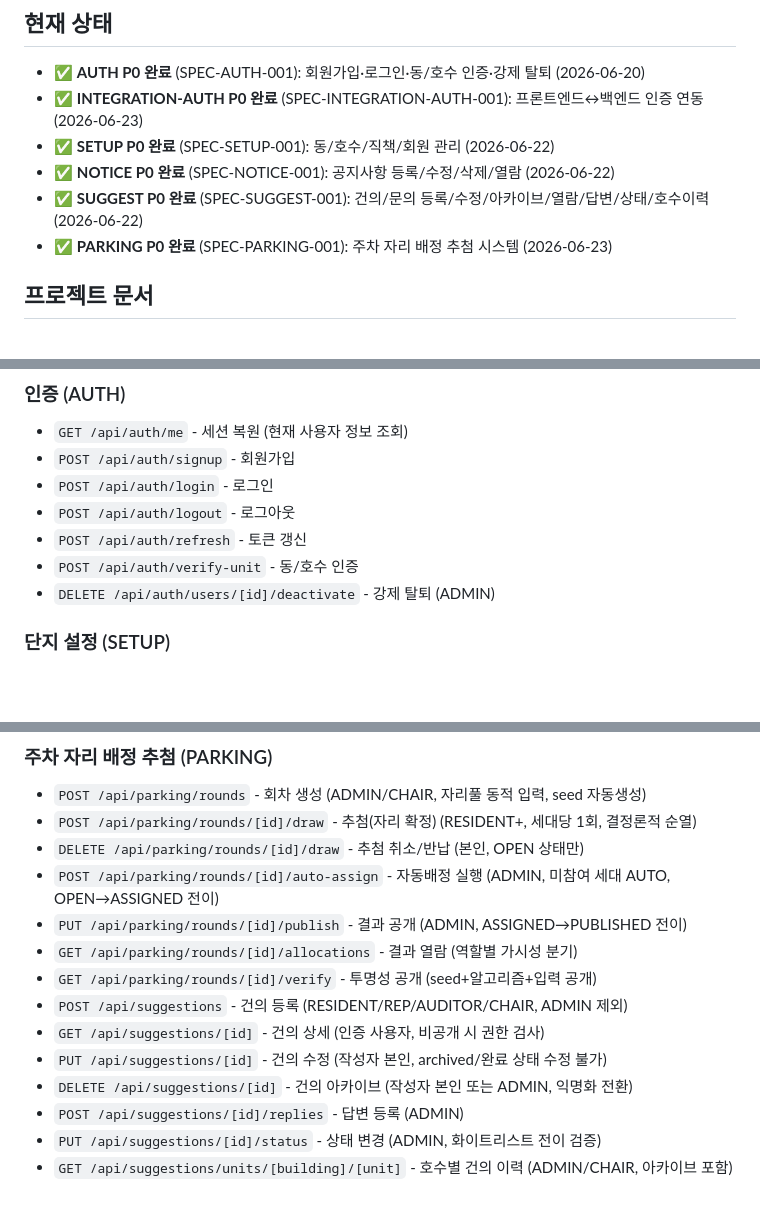
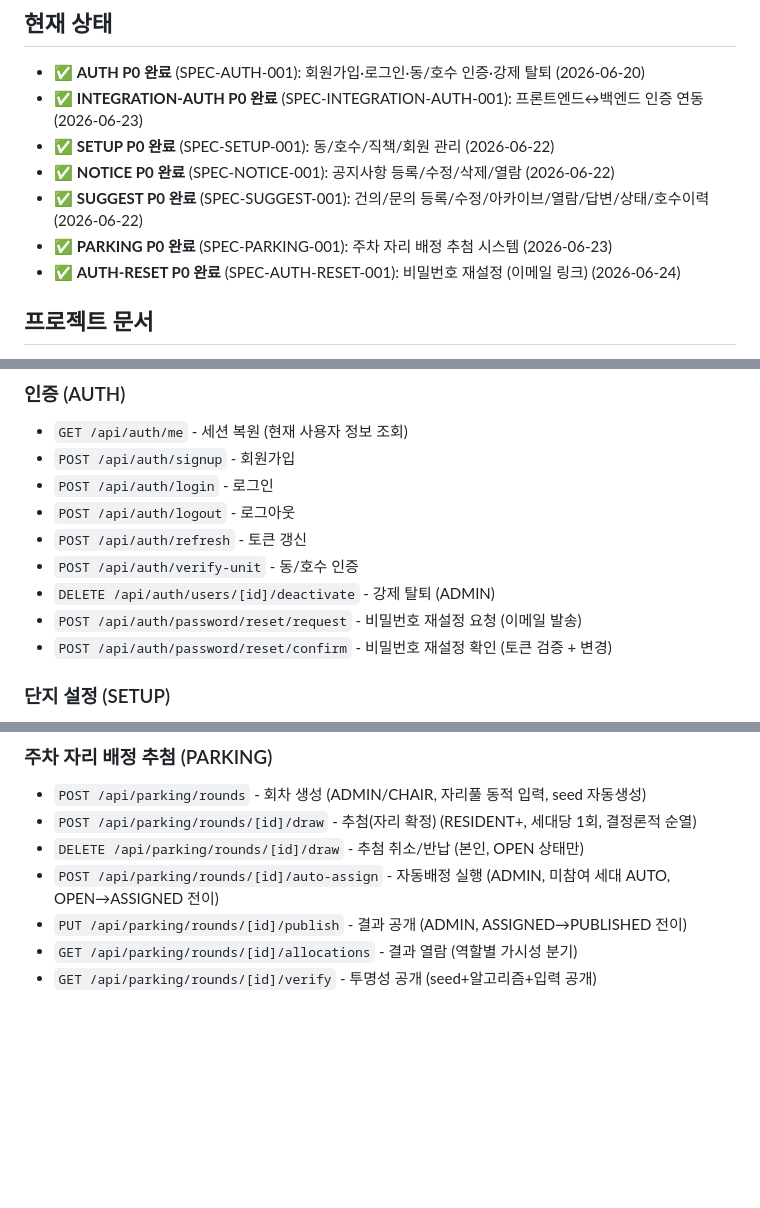
Before and after one commit to ip9202/apartment, a Markdown page: README.md, 3 parts joined by grey strips. GitHub-like rendering; blank space fills up the shorter version.

Commit message:
docs(sync): SPEC-AUTH-RESET-001 문서 동기화 완료
## SPEC Reference
SPEC: SPEC-AUTH-RESET-001
Phase: SYNC
Timestamp: 2026-06-24T00:15:00Z

## Context (AI-Developer Memory)
- Decision: SPEC 상태를 Planned → Completed로 변경하여 구현 완료 표시
- Decision: README.md 현재 상태 섹션에 AUTH-RESET-001 완료 항목 추가
- Pattern: 문서 동기화는 SPEC 완료 후 즉시 실행하여 코드-문서 일관성 유지
- Pattern: PR 업데이트는 기존 PR #2에 추가 커밋으로 누적

## Affected Areas
- Documents Updated: 3 (spec.md, README.md, settings.json)
- SPEC Status: Completed
- Coverage Impact: 92개 테스트 통과 (password reset 관련 69개)

🗿 MoAI <email@mo.ai.kr>

```diff
--- a/README.md
+++ b/README.md
@@ -10,6 +10,7 @@
 - ✅ **NOTICE P0 완료** (SPEC-NOTICE-001): 공지사항 등록/수정/삭제/열람 (2026-06-22)
 - ✅ **SUGGEST P0 완료** (SPEC-SUGGEST-001): 건의/문의 등록/수정/아카이브/열람/답변/상태/호수이력 (2026-06-22)
 - ✅ **PARKING P0 완료** (SPEC-PARKING-001): 주차 자리 배정 추첨 시스템 (2026-06-23)
+- ✅ **AUTH-RESET P0 완료** (SPEC-AUTH-RESET-001): 비밀번호 재설정 (이메일 링크) (2026-06-24)
 
 ## 프로젝트 문서
 
@@ -33,6 +34,8 @@
 - `POST /api/auth/refresh` - 토큰 갱신
 - `POST /api/auth/verify-unit` - 동/호수 인증
 - `DELETE /api/auth/users/[id]/deactivate` - 강제 탈퇴 (ADMIN)
+- `POST /api/auth/password/reset/request` - 비밀번호 재설정 요청 (이메일 발송)
+- `POST /api/auth/password/reset/confirm` - 비밀번호 재설정 확인 (토큰 검증 + 변경)
 
 ### 단지 설정 (SETUP)
 - `GET /api/setup/buildings` - 동/호수 목록 (공개, 인증 불필요)
@@ -67,10 +70,3 @@
 - `PUT /api/parking/rounds/[id]/publish` - 결과 공개 (ADMIN, ASSIGNED→PUBLISHED 전이)
 - `GET /api/parking/rounds/[id]/allocations` - 결과 열람 (역할별 가시성 분기)
 - `GET /api/parking/rounds/[id]/verify` - 투명성 공개 (seed+알고리즘+입력 공개)
-- `POST /api/suggestions` - 건의 등록 (RESIDENT/REP/AUDITOR/CHAIR, ADMIN 제외)
-- `GET /api/suggestions/[id]` - 건의 상세 (인증 사용자, 비공개 시 권한 검사)
-- `PUT /api/suggestions/[id]` - 건의 수정 (작성자 본인, archived/완료 상태 수정 불가)
-- `DELETE /api/suggestions/[id]` - 건의 아카이브 (작성자 본인 또는 ADMIN, 익명화 전환)
-- `POST /api/suggestions/[id]/replies` - 답변 등록 (ADMIN)
-- `PUT /api/suggestions/[id]/status` - 상태 변경 (ADMIN, 화이트리스트 전이 검증)
-- `GET /api/suggestions/units/[building]/[unit]` - 호수별 건의 이력 (ADMIN/CHAIR, 아카이브 포함)
```
Also changed, not shown: 1 other file.
